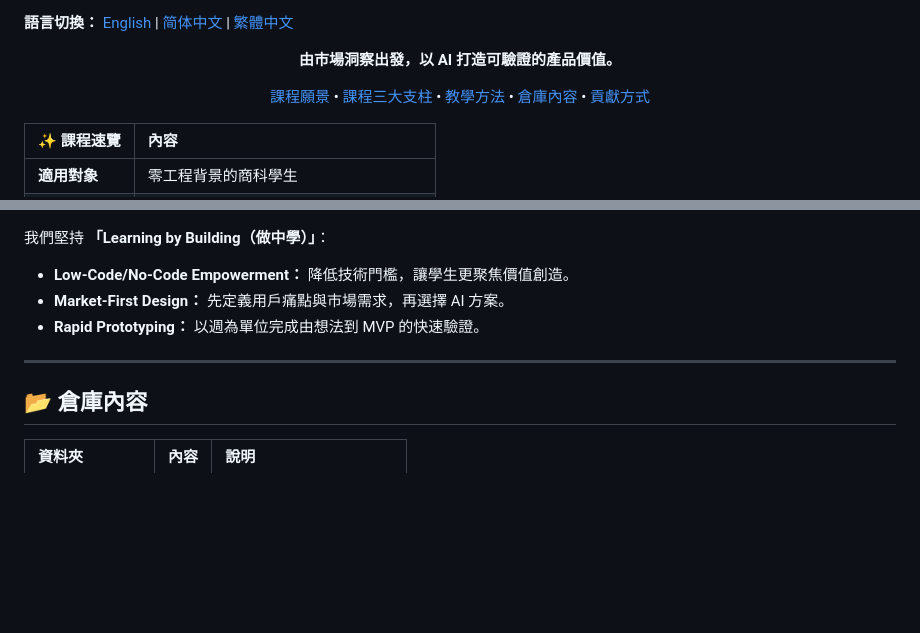
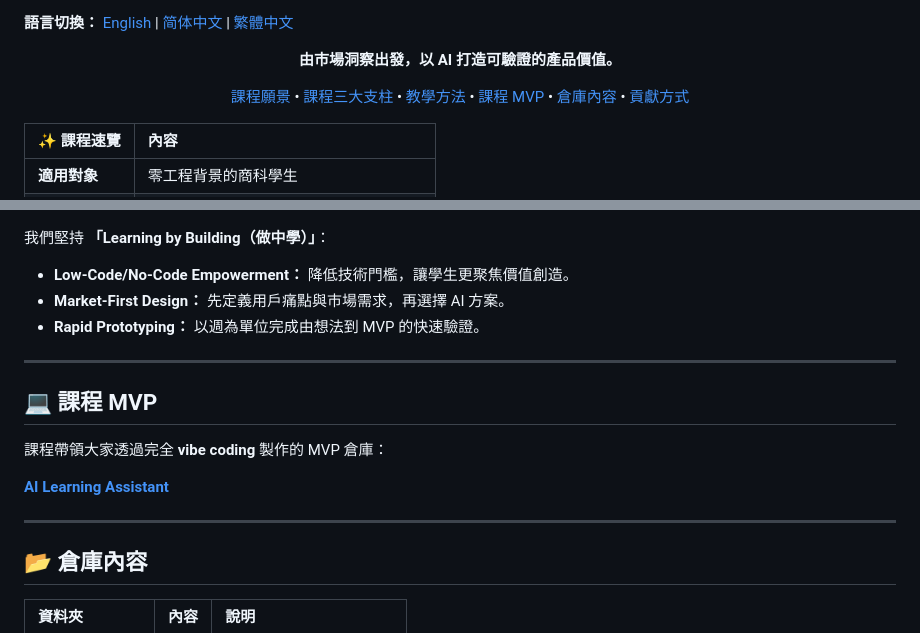
Before and after one commit to DOTE-3010/DOTE_3010_Course_Materials, a Markdown page: README-HK.md, 2 parts joined by grey strips. Rendered like a GitHub page; blank space fills up the shorter version.

```diff
--- a/README-HK.md
+++ b/README-HK.md
@@ -13,6 +13,7 @@
   <a href="#-課程願景">課程願景</a> •
   <a href="#️-課程三大支柱">課程三大支柱</a> •
   <a href="#️-教學方法">教學方法</a> •
+  <a href="#-課程-mvp">課程 MVP</a> •
   <a href="#-倉庫內容">倉庫內容</a> •
   <a href="#-貢獻方式">貢獻方式</a>
 </p>
@@ -68,6 +69,14 @@
 
 ---
 
+## 💻 課程 MVP
+
+課程帶領大家透過完全 **vibe coding** 製作的 MVP 倉庫：
+
+**[AI Learning Assistant](https://github.com/DOTE-3010/AI_Learning_Assistant)**
+
+---
+
 ## 📂 倉庫內容
 
 | 資料夾 | 內容 | 說明 |
```
Also changed, not shown: README-CN.md (+9 -0 lines), README.md (+9 -0 lines).
